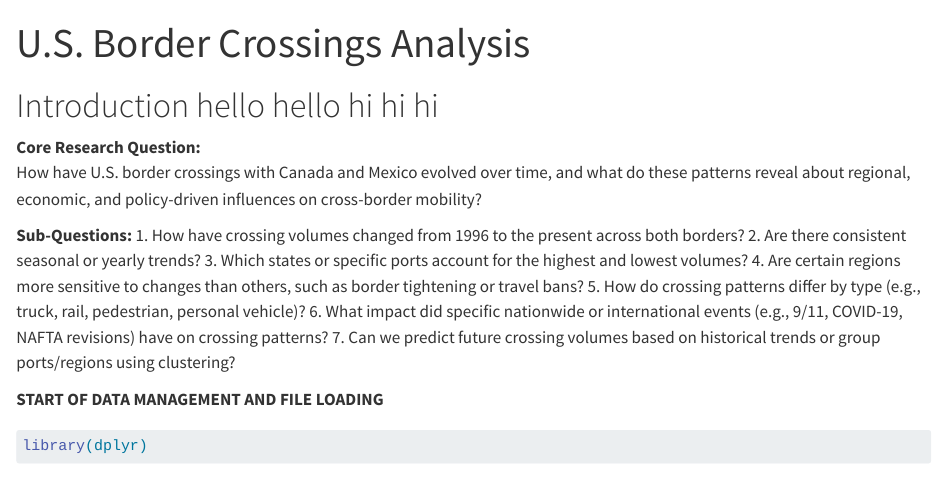
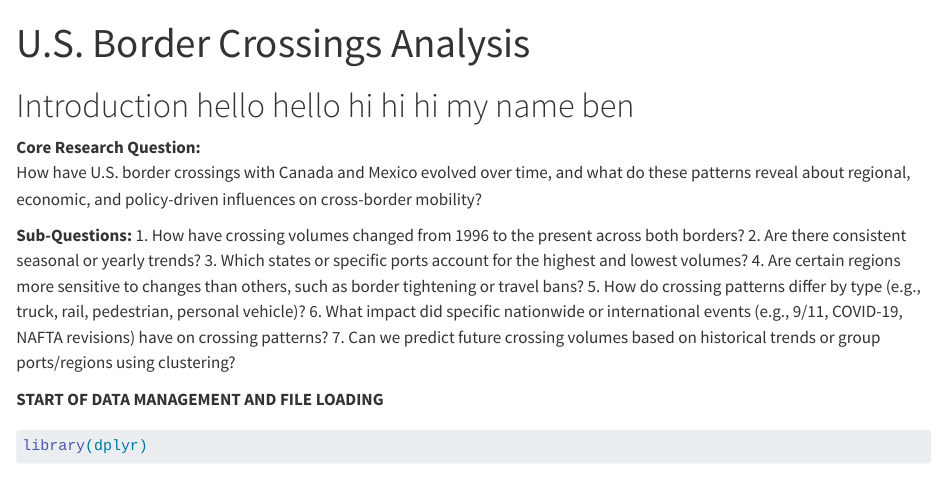
Before and after one commit to jaymeedoescode/Final_Project_QAC_2025, a Quarto document (ProjectQACBorder.qmd): the page in a window 1100 px wide, from its top. Rendered offline with R 4.5, knitr and Pandoc in place of Quarto, with nearby package versions; some code elsewhere in the file could not run offline; long lines of code are wrapped.

Commit message:
leave a message

```diff
--- a/ProjectQACBorder.qmd
+++ b/ProjectQACBorder.qmd
@@ -4,7 +4,7 @@ format: html
 editor: visual
 ---
 
-# Introduction hello hello hi hi hi
+# Introduction hello hello hi hi hi my name ben
 
 **Core Research Question:**\
 How have U.S. border crossings with Canada and Mexico evolved over time, and what do these patterns reveal about regional, economic, and policy-driven influences on cross-border mobility?
```
Also changed, not shown: ProjectQACBorder.qmd (1 more changed lines).
